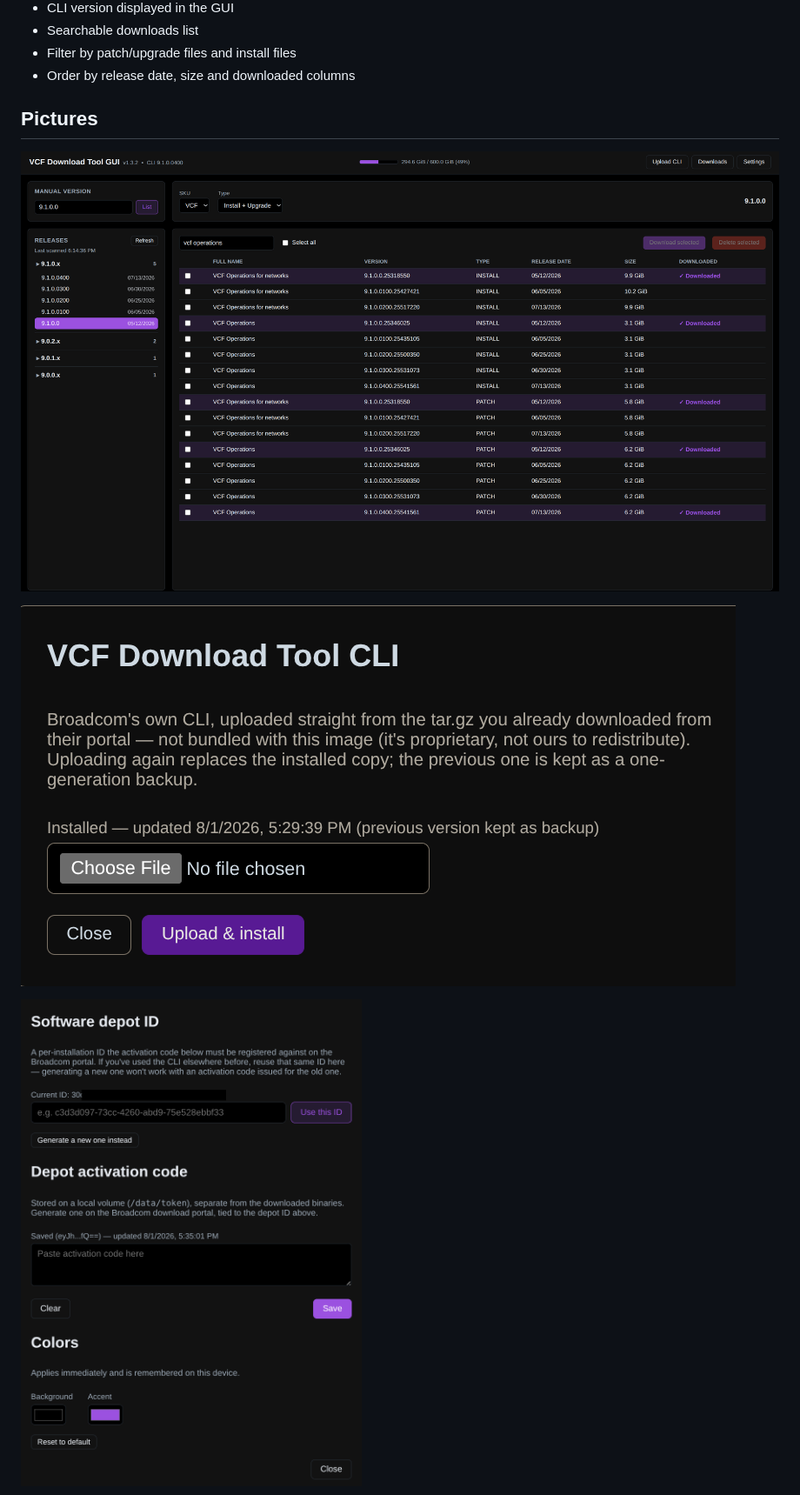
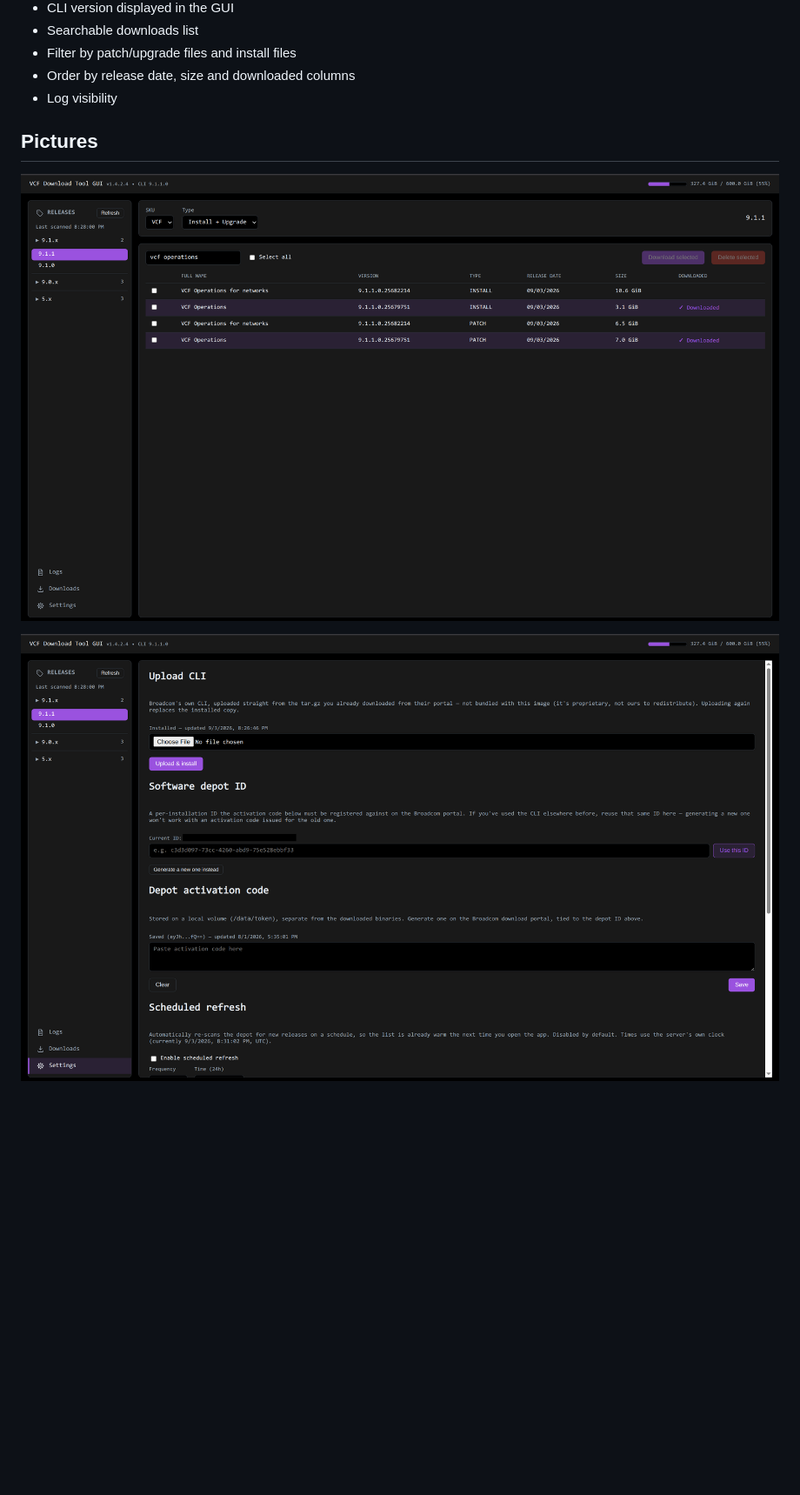
Before and after one commit to leaha00/vcf-download-tool-gui, a Markdown page: README.md, the part around one of its changes. Shown at 87% size. Rendered like a GitHub page; pictures changed too: images/cli-upload.png (deleted), images/overview.png, images/settings.png; blank space fills up the shorter version.

```diff
--- a/README.md
+++ b/README.md
@@ -41,12 +26,11 @@ before, unchanged.
 - Searchable downloads list
 - Filter by patch/upgrade files and install files
 - Order by release date, size and downloaded columns
+- Log visibility
 
 ## Pictures
 
 ![Overview](images/overview.png)
-
-![Upload CLI](images/cli-upload.png)
 
 ![Settings](images/settings.png)
 
```
Also changed, not shown: other parts of README.md (+1 -16 lines), images/downloads-history.png.
